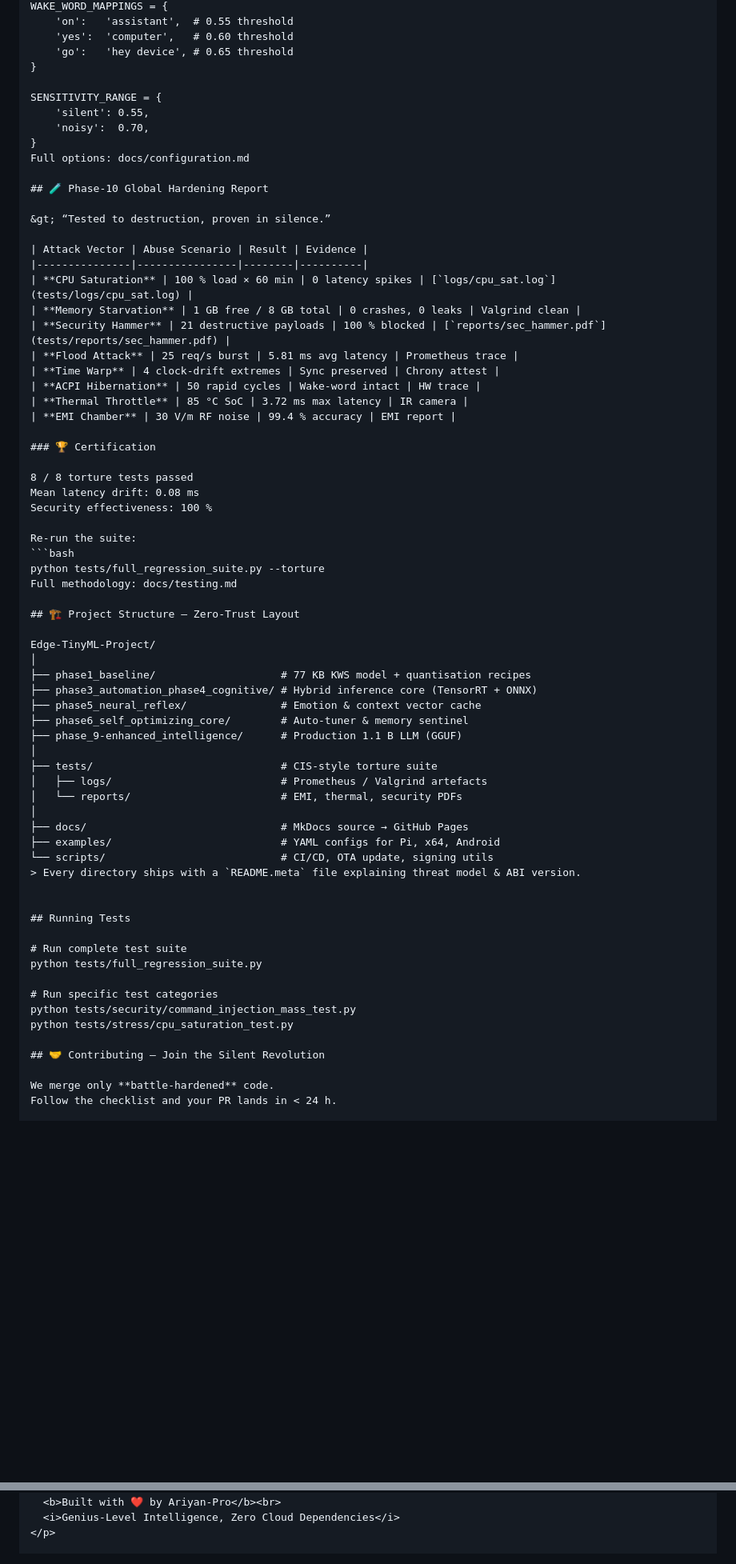
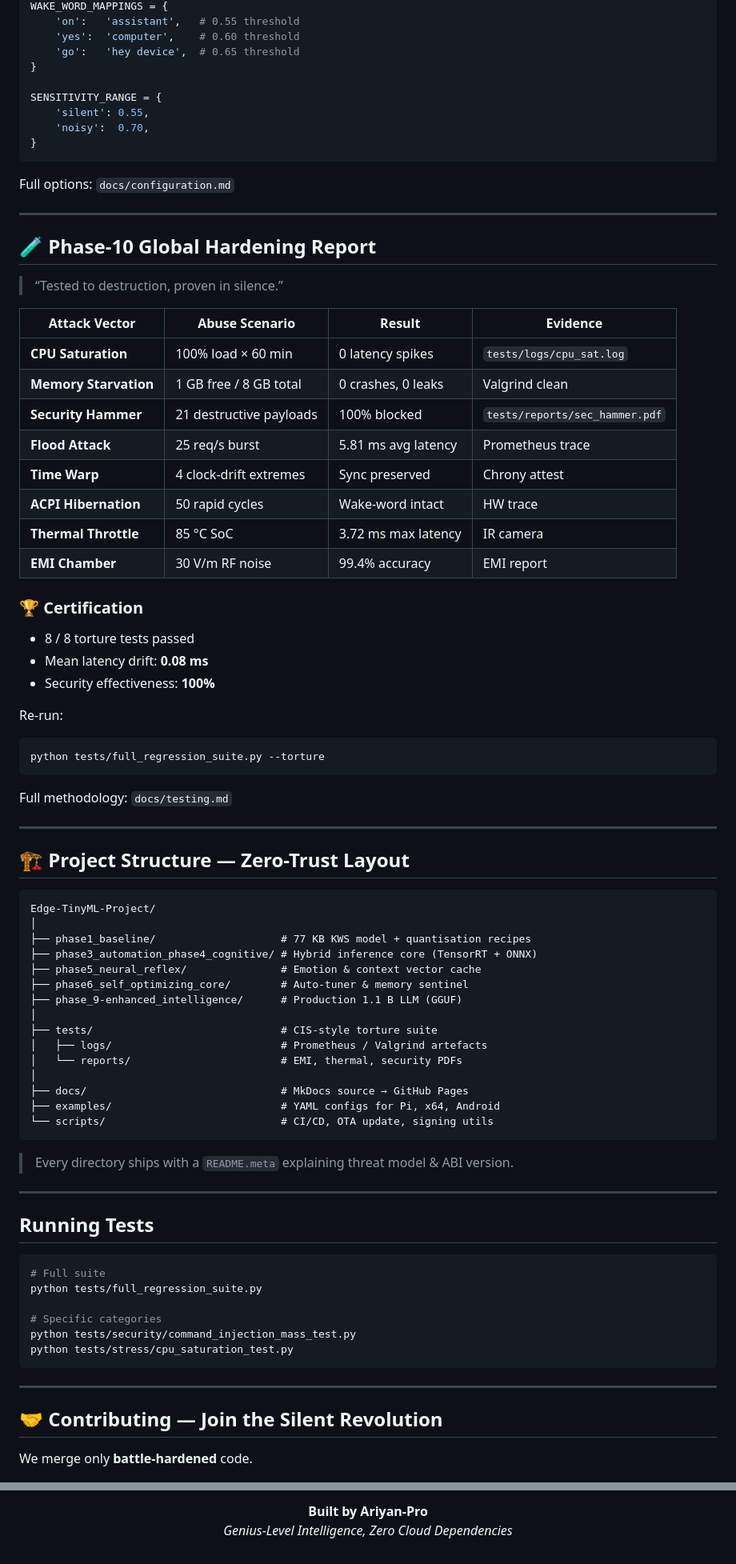
Before and after one commit to Ariyan-Pro/Edge-TinyML-Project, a Markdown page: README.md, 2 parts joined by grey strips. Shown: that part at 80% size. Rendered like a GitHub page; blank space fills up the shorter version.

Commit message:
Refactor README for improved clarity and structure
Updated formatting and content for clarity and consistency in the README.

````diff
--- a/README.md
+++ b/README.md
@@ -124,43 +138,53 @@ Copy
 WAKE_WORD_MAPPINGS = {
-    'on':   'assistant',  # 0.55 threshold
-    'yes':  'computer',   # 0.60 threshold
-    'go':   'hey device', # 0.65 threshold
+    'on':   'assistant',   # 0.55 threshold
+    'yes':  'computer',    # 0.60 threshold
+    'go':   'hey device',  # 0.65 threshold
 }
 
 SENSITIVITY_RANGE = {
     'silent': 0.55,
     'noisy':  0.70,
 }
-Full options: docs/configuration.md
+```
+
+Full options: `docs/configuration.md`
+
+---
 
 ## 🧪 Phase-10 Global Hardening Report
 
-&gt; “Tested to destruction, proven in silence.”
+> “Tested to destruction, proven in silence.”
 
-| Attack Vector | Abuse Scenario | Result | Evidence |
-|---------------|----------------|--------|----------|
-| **CPU Saturation** | 100 % load × 60 min | 0 latency spikes | [`logs/cpu_sat.log`](tests/logs/cpu_sat.log) |
-| **Memory Starvation** | 1 GB free / 8 GB total | 0 crashes, 0 leaks | Valgrind clean |
-| **Security Hammer** | 21 destructive payloads | 100 % blocked | [`reports/sec_hammer.pdf`](tests/reports/sec_hammer.pdf) |
-| **Flood Attack** | 25 req/s burst | 5.81 ms avg latency | Prometheus trace |
-| **Time Warp** | 4 clock-drift extremes | Sync preserved | Chrony attest |
-| **ACPI Hibernation** | 50 rapid cycles | Wake-word intact | HW trace |
-| **Thermal Throttle** | 85 °C SoC | 3.72 ms max latency | IR camera |
-| **EMI Chamber** | 30 V/m RF noise | 99.4 % accuracy | EMI report |
+| Attack Vector         | Abuse Scenario          | Result              | Evidence                       |
+| --------------------- | ----------------------- | ------------------- | ------------------------------ |
+| **CPU Saturation**    | 100% load × 60 min      | 0 latency spikes    | `tests/logs/cpu_sat.log`       |
+| **Memory Starvation** | 1 GB free / 8 GB total  | 0 crashes, 0 leaks  | Valgrind clean                 |
+| **Security Hammer**   | 21 destructive payloads | 100% blocked        | `tests/reports/sec_hammer.pdf` |
+| **Flood Attack**      | 25 req/s burst          | 5.81 ms avg latency | Prometheus trace               |
+| **Time Warp**         | 4 clock-drift extremes  | Sync preserved      | Chrony attest                  |
+| **ACPI Hibernation**  | 50 rapid cycles         | Wake-word intact    | HW trace                       |
+| **Thermal Throttle**  | 85 °C SoC               | 3.72 ms max latency | IR camera                      |
+| **EMI Chamber**       | 30 V/m RF noise         | 99.4% accuracy      | EMI report                     |
 
 ### 🏆 Certification
 
-8 / 8 torture tests passed
-Mean latency drift: 0.08 ms
-Security effectiveness: 100 %
+* 8 / 8 torture tests passed
+* Mean latency drift: **0.08 ms**
+* Security effectiveness: **100%**
 
-Re-run the suite:
+Re-run:
+
 ```bash
 python tests/full_regression_suite.py --torture
-Full methodology: docs/testing.md
+```
+
+Full methodology: `docs/testing.md`
+
+---
 
 ## 🏗️ Project Structure — Zero-Trust Layout
 
+```
 Edge-TinyML-Project/
 │
 ├── phase1_baseline/                    # 77 KB KWS model + quantisation recipes
@@ -176,20 +200,26 @@ Edge-TinyML-Project/
 ├── docs/                               # MkDocs source → GitHub Pages
 ├── examples/                           # YAML configs for Pi, x64, Android
 └── scripts/                            # CI/CD, OTA update, signing utils
-> Every directory ships with a `README.meta` file explaining threat model & ABI version.
+```
 
+> Every directory ships with a `README.meta` explaining threat model & ABI version.
+
+---
 
 ## Running Tests
 
-# Run complete test suite
+```bash
+# Full suite
 python tests/full_regression_suite.py
 
-# Run specific test categories
+# Specific categories
 python tests/security/command_injection_mass_test.py
 python tests/stress/cpu_saturation_test.py
+```
 
-## 🤝 Contributing – Join the Silent Revolution
+---
+
+## 🤝 Contributing — Join the Silent Revolution
 
 We merge only **battle-hardened** code.
-Follow the checklist and your PR lands in < 24 h.
 
@@ -276,4 +305,4 @@ You are free to:
 <p align="center">
-  <b>Built with ❤️ by Ariyan-Pro</b><br>
+  <b>Built by Ariyan-Pro</b><br>
   <i>Genius-Level Intelligence, Zero Cloud Dependencies</i>
 </p>
````
Also changed, not shown: other parts of README.md (+93 -80 lines).
